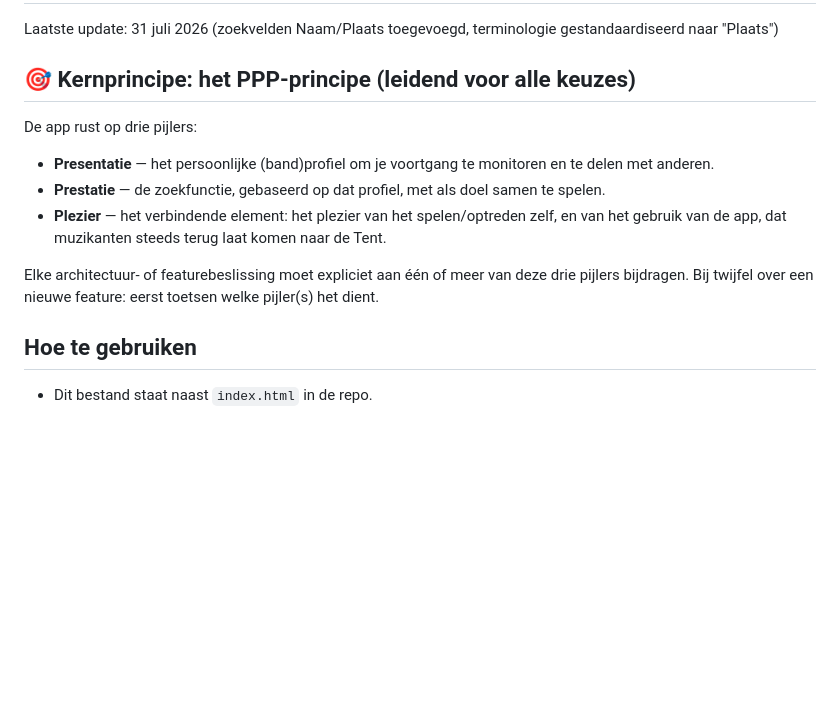
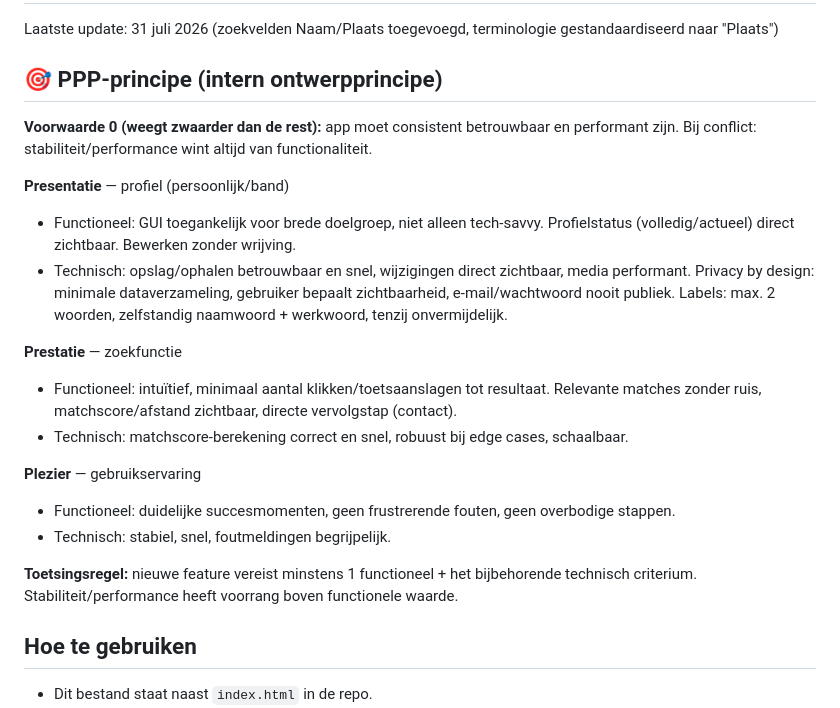
Before and after one commit to tt-rw/talenttent, a Markdown page: TODO.md, the part around the change. Rendered like a GitHub page; blank space fills up the shorter version.

```diff
--- a/TODO.md
+++ b/TODO.md
@@ -2,13 +2,23 @@
 
 Laatste update: 31 juli 2026 (zoekvelden Naam/Plaats toegevoegd, terminologie gestandaardiseerd naar "Plaats")
 
-## 🎯 Kernprincipe: het PPP-principe (leidend voor alle keuzes)
-De app rust op drie pijlers:
-- **Presentatie** — het persoonlijke (band)profiel om je voortgang te monitoren en te delen met anderen.
-- **Prestatie** — de zoekfunctie, gebaseerd op dat profiel, met als doel samen te spelen.
-- **Plezier** — het verbindende element: het plezier van het spelen/optreden zelf, en van het gebruik van de app, dat muzikanten steeds terug laat komen naar de Tent.
+## 🎯 PPP-principe (intern ontwerpprincipe)
 
-Elke architectuur- of featurebeslissing moet expliciet aan één of meer van deze drie pijlers bijdragen. Bij twijfel over een nieuwe feature: eerst toetsen welke pijler(s) het dient.
+**Voorwaarde 0 (weegt zwaarder dan de rest):** app moet consistent betrouwbaar en performant zijn. Bij conflict: stabiliteit/performance wint altijd van functionaliteit.
+
+**Presentatie** — profiel (persoonlijk/band)
+- Functioneel: GUI toegankelijk voor brede doelgroep, niet alleen tech-savvy. Profielstatus (volledig/actueel) direct zichtbaar. Bewerken zonder wrijving.
+- Technisch: opslag/ophalen betrouwbaar en snel, wijzigingen direct zichtbaar, media performant. Privacy by design: minimale dataverzameling, gebruiker bepaalt zichtbaarheid, e-mail/wachtwoord nooit publiek. Labels: max. 2 woorden, zelfstandig naamwoord + werkwoord, tenzij onvermijdelijk.
+
+**Prestatie** — zoekfunctie
+- Functioneel: intuïtief, minimaal aantal klikken/toetsaanslagen tot resultaat. Relevante matches zonder ruis, matchscore/afstand zichtbaar, directe vervolgstap (contact).
+- Technisch: matchscore-berekening correct en snel, robuust bij edge cases, schaalbaar.
+
+**Plezier** — gebruikservaring
+- Functioneel: duidelijke succesmomenten, geen frustrerende fouten, geen overbodige stappen.
+- Technisch: stabiel, snel, foutmeldingen begrijpelijk.
+
+**Toetsingsregel:** nieuwe feature vereist minstens 1 functioneel + het bijbehorende technisch criterium. Stabiliteit/performance heeft voorrang boven functionele waarde.
 
 ## Hoe te gebruiken
 - Dit bestand staat naast `index.html` in de repo.
```
